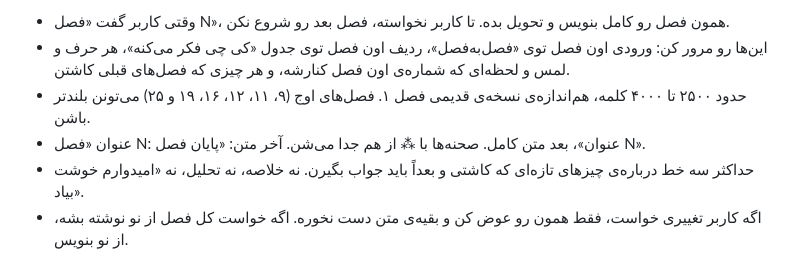
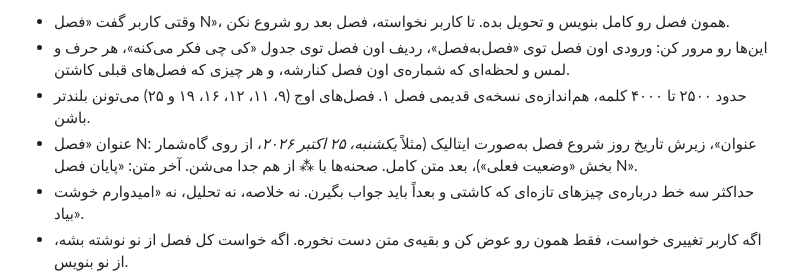
Before and after one commit to ellie-77/readerapp, a Markdown page: story/docs/handoff-state.md, the part around the change. Rendered like a GitHub page.

```diff
--- a/story/docs/handoff-state.md
+++ b/story/docs/handoff-state.md
@@ -9,7 +9,7 @@
 -  وقتی کاربر گفت «فصل N»، همون فصل رو کامل بنویس و تحویل بده. تا کاربر نخواسته، فصل بعد رو شروع نکن.
 -  این‌ها رو مرور کن: ورودی اون فصل توی «فصل‌به‌فصل»، ردیف اون فصل توی جدول «کی چی فکر می‌کنه»، هر حرف و لمس و لحظه‌ای که شماره‌ی اون فصل کنارشه، و هر چیزی که فصل‌های قبلی کاشتن.
 -  حدود ۲۵۰۰ تا ۴۰۰۰ کلمه، هم‌اندازه‌ی نسخه‌ی قدیمی فصل ۱. فصل‌های اوج (۹، ۱۱، ۱۲، ۱۶، ۱۹ و ۲۵) می‌تونن بلندتر باشن.
--  عنوان «فصل N: عنوان»، بعد متن کامل. صحنه‌ها با ⁂ از هم جدا می‌شن. آخر متن: «پایان فصل N».
+-  عنوان «فصل N: عنوان»، زیرش تاریخ روز شروع فصل به‌صورت ایتالیک (مثلاً *یکشنبه، ۲۵ اکتبر ۲۰۲۶*، از روی گاه‌شمار بخش «وضعیت فعلی»)، بعد متن کامل. صحنه‌ها با ⁂ از هم جدا می‌شن. آخر متن: «پایان فصل N».
 -  حداکثر سه خط درباره‌ی چیزهای تازه‌ای که کاشتی و بعداً باید جواب بگیرن. نه خلاصه، نه تحلیل، نه «امیدوارم خوشت بیاد».
 -  اگه کاربر تغییری خواست، فقط همون رو عوض کن و بقیه‌ی متن دست نخوره. اگه خواست کل فصل از نو نوشته بشه، از نو بنویس.
 -  این طرح نقشه‌ست، نه قانون. اگه کاربر جهت داستان رو عوض کرد، دنبالش برو؛ اگه تغییرش با فصل‌های بعدی طرح تناقض پیدا کرد، در یه خط بهش بگو.
```
Also changed, not shown: story/chapters/chapter-01.md (+2 -0 lines), story/chapters/chapter-02.md (+2 -0 lines).
